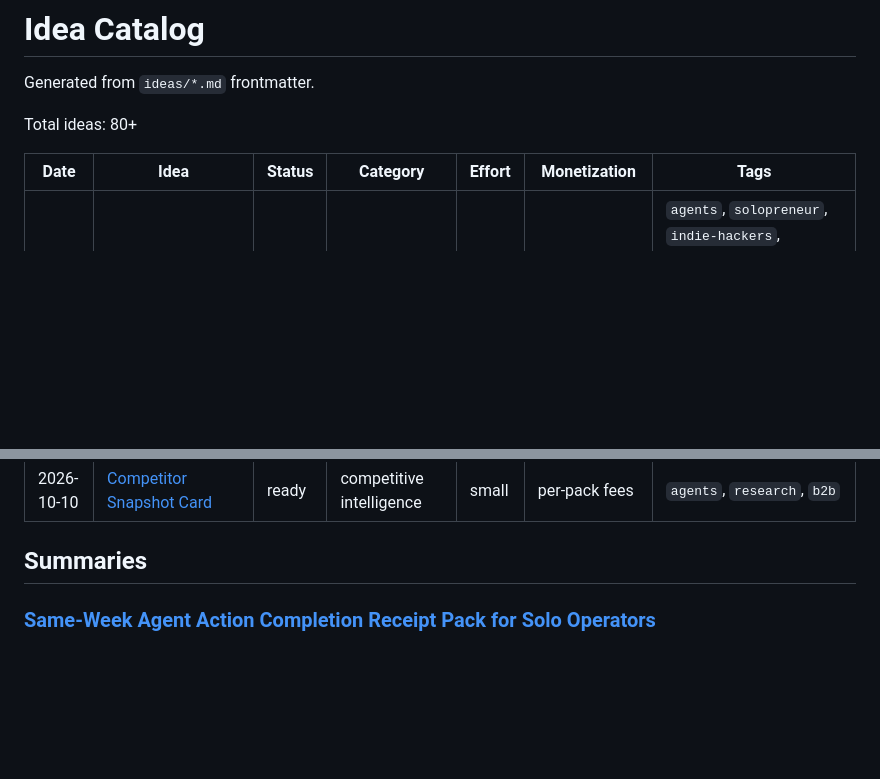
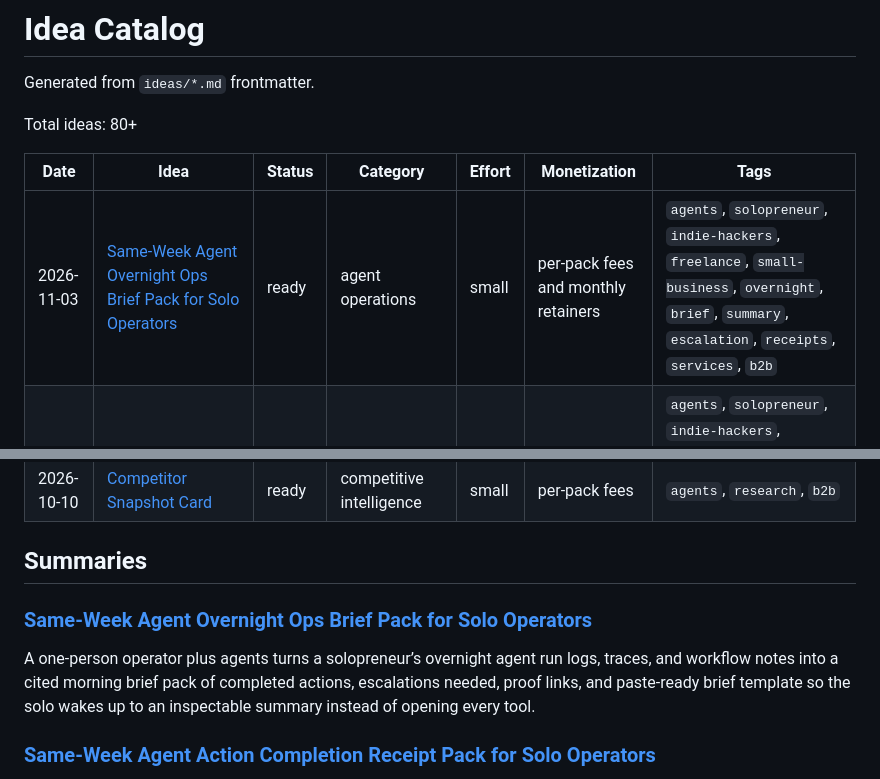
Before and after one commit to ear2earGrin/ai-daily-ideas, a Markdown page: INDEX.md, 2 parts joined by grey strips. Rendered like a GitHub page; blank space fills up the shorter version.

Commit message:
Add 2026-11-03 Agent Overnight Ops Brief Pack idea and update INDEX

```diff
--- a/INDEX.md
+++ b/INDEX.md
@@ -6,6 +6,7 @@ Total ideas: 80+
 
 | Date | Idea | Status | Category | Effort | Monetization | Tags |
 | --- | --- | --- | --- | --- | --- | --- |
+| 2026-11-03 | [Same-Week Agent Overnight Ops Brief Pack for Solo Operators](ideas/2026-11-03-agent-overnight-ops-brief-pack.md) | ready | agent operations | small | per-pack fees and monthly retainers | `agents`, `solopreneur`, `indie-hackers`, `freelance`, `small-business`, `overnight`, `brief`, `summary`, `escalation`, `receipts`, `services`, `b2b` |
 | 2026-11-02 | [Same-Week Agent Action Completion Receipt Pack for Solo Operators](ideas/2026-11-02-agent-completion-receipt-pack.md) | ready | agent reliability operations | small | per-pack fees and monthly retainers | `agents`, `solopreneur`, `indie-hackers`, `freelance`, `small-business`, `receipts`, `completion`, `verification`, `side-effects`, `browser-agents`, `services`, `b2b` |
 | 2026-11-01 | [Same-Week Agent Idempotency & Partial-Success Recovery Pack for Solo Operators](ideas/2026-11-01-agent-idempotency-recovery-pack.md) | ready | agent reliability operations | small | per-pack fees and monthly retainers | `agents`, `solopreneur`, `indie-hackers`, `freelance`, `small-business`, `idempotency`, `recovery`, `partial-success`, `tool-calls`, `timeouts`, `rollback`, `services`, `b2b` |
 | 2026-10-31 | [Same-Week Workflow-vs-Decision Audit Pack for Solopreneurs](ideas/2026-10-31-workflow-vs-decision-audit-pack.md) | ready | agent operations | small | per-pack fees and monthly retainers | `agents`, `solopreneur`, `indie-hackers`, `freelance`, `small-business`, `automation`, `scope`, `ROI`, `decision-time`, `workflow`, `judgment`, `services`, `b2b` |
@@ -33,6 +34,10 @@ Total ideas: 80+
 | 2026-10-10 | [Competitor Snapshot Card](ideas/2026-10-10-competitor-snapshot-card.md) | ready | competitive intelligence | small | per-pack fees | `agents`, `research`, `b2b` |
 
 ## Summaries
+
+### [Same-Week Agent Overnight Ops Brief Pack for Solo Operators](ideas/2026-11-03-agent-overnight-ops-brief-pack.md)
+
+A one-person operator plus agents turns a solopreneur’s overnight agent run logs, traces, and workflow notes into a cited morning brief pack of completed actions, escalations needed, proof links, and paste-ready brief template so the solo wakes up to an inspectable summary instead of opening every tool.
 
 ### [Same-Week Agent Action Completion Receipt Pack for Solo Operators](ideas/2026-11-02-agent-completion-receipt-pack.md)
 
```
Also changed, not shown: ideas/2026-11-03-agent-overnight-ops-brief-pack.md (added, +118 -0 lines).
